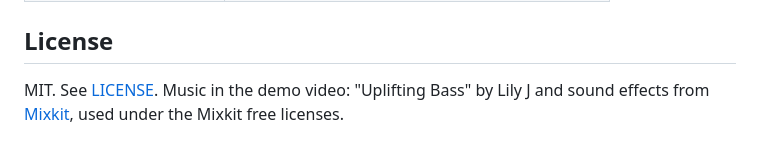
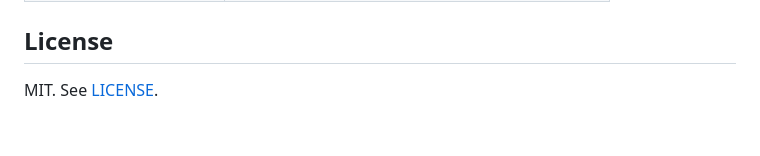
Before and after one commit to AvinashSingh09/antigravity-ascii-wallpapers, a Markdown page: README.md, the part around the change. GitHub-like rendering.

Commit message:
Update license section in README
Removed attribution for music and sound effects in the README.

```diff
--- a/README.md
+++ b/README.md
@@ -68,4 +68,4 @@ App updates replace the archive, which removes the mod. A new app build needs it
 
 ## License
 
-MIT. See [LICENSE](LICENSE). Music in the demo video: "Uplifting Bass" by Lily J and sound effects from [Mixkit](https://mixkit.co), used under the Mixkit free licenses.
+MIT. See [LICENSE](LICENSE).
```
